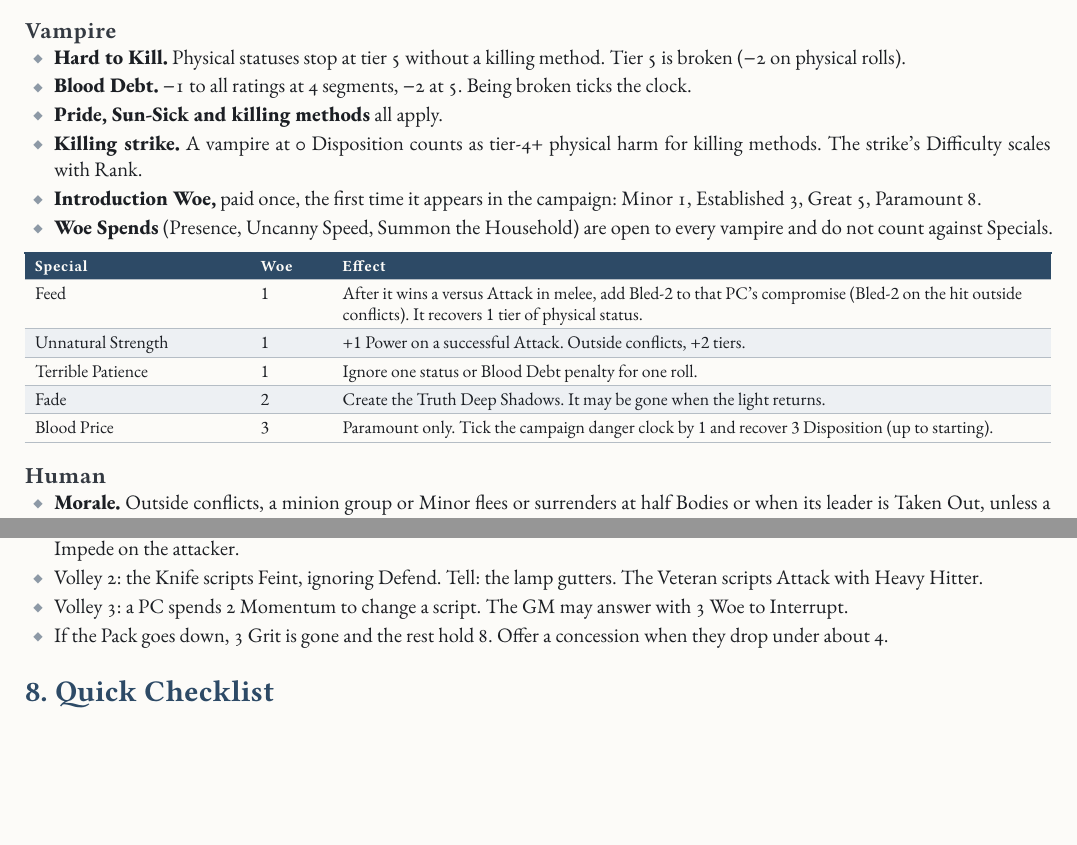
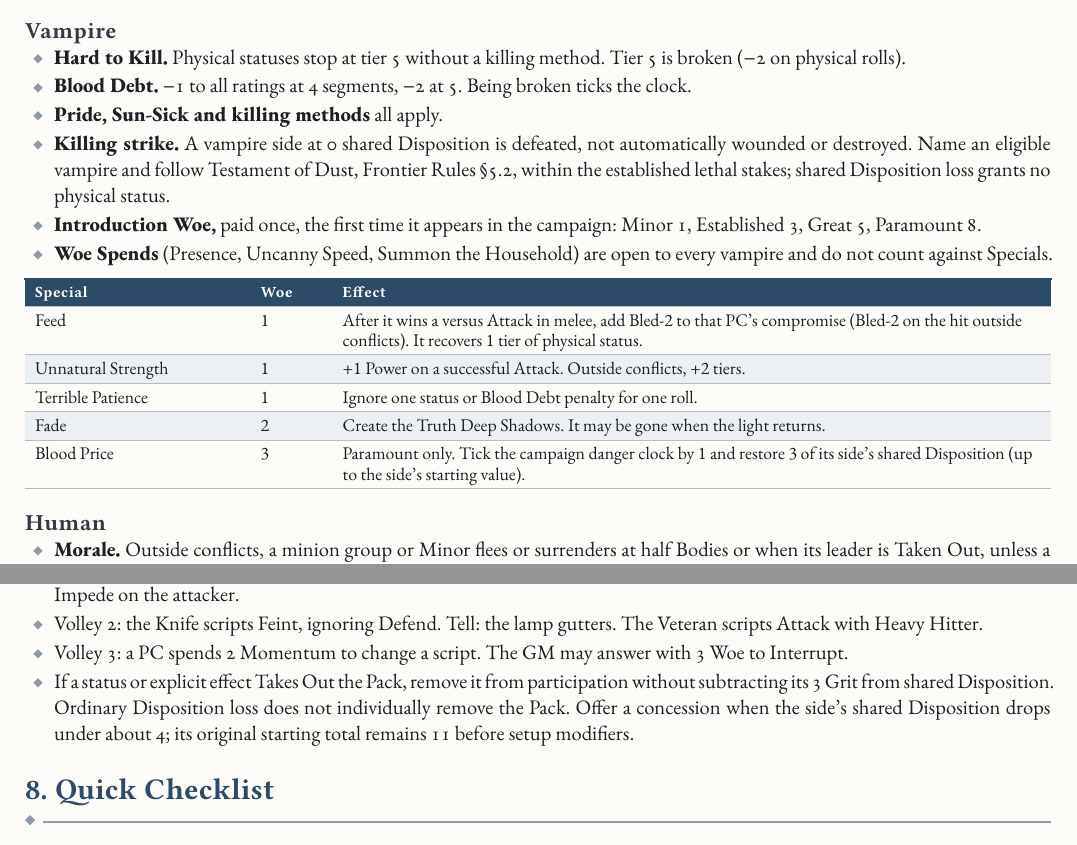
Before and after one commit to SkroxiousDM/2d12GameSystem, a Typst document (docs/2d12System/the-2d12-system-v2-core-rulebook.typ, which reads docs/2d12System/chapter-adversaries.typ): two parts of pages 52 and 56 of 91, joined at a grey line, cut so that both start at the same text, the shorter picture padded with empty space. Compiled offline with Typst 0.15; a missing font is replaced by an installed copy or a similar font.

Commit message:
Reconcile adversary Grit reminders and example with shared Disposition

````diff
--- a/docs/2d12System/chapter-adversaries.typ
+++ b/docs/2d12System/chapter-adversaries.typ
@@ -40,7 +40,7 @@ Wants: what it is after in this scene
 ```
 #figure(table(columns: (16%, 84%),
   table.header([Field], [Meaning]),
-  [Grit], [The adversary's Disposition. Add up Grit across a side; adversary sides do not roll for Disposition.],
+  [Grit], [The adversary's contribution to its side's starting shared Disposition. Add up Grit across a side; adversary sides do not roll for Disposition. Do not track or deplete individual Grit shares.],
   [Guard], [Added to Standard 15 when a PC's independent roll targets this adversary.],
   [Shrugs], [Free Resists per scene; each cuts an incoming status by 2 tiers. Extra Shrugs cost 1 Woe.],
   [Armour], [−1 tier of physical harm per point.],
@@ -118,7 +118,7 @@ Pick Specials from the Kind menu up to the Rank limit. Price a new one:
 - #strong[Hard to Kill.] Physical statuses stop at tier 5 without a killing method. Tier 5 is broken (−2 on physical rolls).
 - #strong[Blood Debt.] −1 to all ratings at 4 segments, −2 at 5. Being broken ticks the clock.
 - #strong[Pride, Sun-Sick and killing methods] all apply.
-- #strong[Killing strike.] A vampire at 0 Disposition counts as tier-4+ physical harm for killing methods. The strike's Difficulty scales with Rank.
+- #strong[Killing strike.] A vampire side at 0 shared Disposition is defeated, not automatically wounded or destroyed. Name an eligible vampire and follow Testament of Dust, Frontier Rules §5.2, within the established lethal stakes; shared Disposition loss grants no physical status.
 - #strong[Introduction Woe,] paid once, the first time it appears in the campaign: Minor 1, Established 3, Great 5, Paramount 8.
 - #strong[Woe Spends] (Presence, Uncanny Speed, Summon the Household) are open to every vampire and do not count against Specials.
 
@@ -128,7 +128,7 @@ Pick Specials from the Kind menu up to the Rank limit. Price a new one:
   [Unnatural Strength], [1], [+1 Power on a successful Attack. Outside conflicts, +2 tiers.],
   [Terrible Patience], [1], [Ignore one status or Blood Debt penalty for one roll.],
   [Fade], [2], [Create the Truth Deep Shadows. It may be gone when the light returns.],
-  [Blood Price], [3], [Paramount only. Tick the campaign danger clock by 1 and recover 3 Disposition (up to starting).],
+  [Blood Price], [3], [Paramount only. Tick the campaign danger clock by 1 and restore 3 of its side's shared Disposition (up to the side's starting value).],
 ))
 
 === Human
@@ -175,7 +175,7 @@ Pick Specials from the Kind menu up to the Rank limit. Price a new one:
   table.header([Special], [Woe], [Effect]),
   [Suppressing Fire], [2], [An area Attack.],
   [Scan], [1], [Cancel a Stealth-based Maneuver's effect, or reveal a hidden PC.],
-  [Self-Repair], [1], [Restore 2 Disposition (up to starting) or 2 tiers of physical status.],
+  [Self-Repair], [1], [Restore 2 of its side's shared Disposition (up to the side's starting value) or 2 tiers of physical status.],
   [Lockdown], [2], [Create the Truth Sealed Doors.],
   [Shock Field], [1], [A PC who loses a versus roll to it in melee adds jolted-2 to their compromise.],
   [Fail-safe], [3], [At 0 Disposition it blows up: every PC within reach adds burned-3 to their compromise.],
@@ -219,7 +219,7 @@ Each exchange is three volleys. Script three actions in order.
 - Every actor, minion groups included, acts once before anyone acts twice.
 - Open with the strongest actor's Best action.
 - Never script one action three times. Players read patterns.
-- Put one Defend or Maneuver in when Grit is under half.
+- Put one Defend or Maneuver in when the side's shared Disposition is under half its starting value.
 - Show the Tell on the volley before the Best action.
 - If a member is out, any remaining teammate takes its scripted action as long as rotation allows. If none can, it is lost.
 - Disarm on an already scripted action cancels it. The GM may pay 3 Woe to change it.
@@ -257,7 +257,7 @@ Minion groups have Bodies (3--6) instead of Shrugs. Each successful Attack outsi
 - #strong[Defeat.] A side at 0 Disposition is defeated, not necessarily dead. Capture, flight or death follow the stakes.
 - #strong[No injury trade.] Ordinary adversaries and minion groups cannot use it (Core §10.13). A named rival built as a full PC can.
 - #strong[Compromise.] When the PCs win, the Disposition they have left sets the cost: Minor tier 2, Significant tier 3, Major tier 4. When adversaries win, they take compromise statuses too, and may Shrug them.
-- #strong[Concession.] Offer one before the next roll (Core §10.11), usually at or below one third Grit. Humans accept. Beasts flee. Guardians never offer. A Boss falls back to a prepared position and starts a danger clock.
+- #strong[Concession.] Offer one before the next roll (Core §10.11), usually when the side's shared Disposition is at or below one third of its starting value. Humans accept. Beasts flee. Guardians never offer. A Boss falls back to a prepared position and starts a danger clock.
 
 === 6.8 Outside Conflicts
 - #strong[Passive opposition.] Difficulty = 12 + the adversary's relevant rating. A Minor's Defend (Fair +3) gives 15; an Established Steward's Defend (+6) gives 18.
@@ -365,7 +365,7 @@ Party of three, P = 11. Opposition: Bounty Veteran (5), Knife in the Dark (3) an
 - Volley 1: the party scripts Attack. The Pack scripts Maneuver and the GM spends 1 Woe on a bonus die. The Pack wins by 4: Impede on the attacker.
 - Volley 2: the Knife scripts Feint, ignoring Defend. Tell: the lamp gutters. The Veteran scripts Attack with Heavy Hitter.
 - Volley 3: a PC spends 2 Momentum to change a script. The GM may answer with 3 Woe to Interrupt.
-- If the Pack goes down, 3 Grit is gone and the rest hold 8. Offer a concession when they drop under about 4.
+- If a status or explicit effect Takes Out the Pack, remove it from participation without subtracting its 3 Grit from shared Disposition. Ordinary Disposition loss does not individually remove the Pack. Offer a concession when the side's shared Disposition drops under about 4; its original starting total remains 11 before setup modifiers.
 
 == 8. Quick Checklist
 - Intent, stakes and exits set before any roll.
````
Also changed, not shown: docs/2d12System/chapter-adversaries.typ (6 more changed lines).
